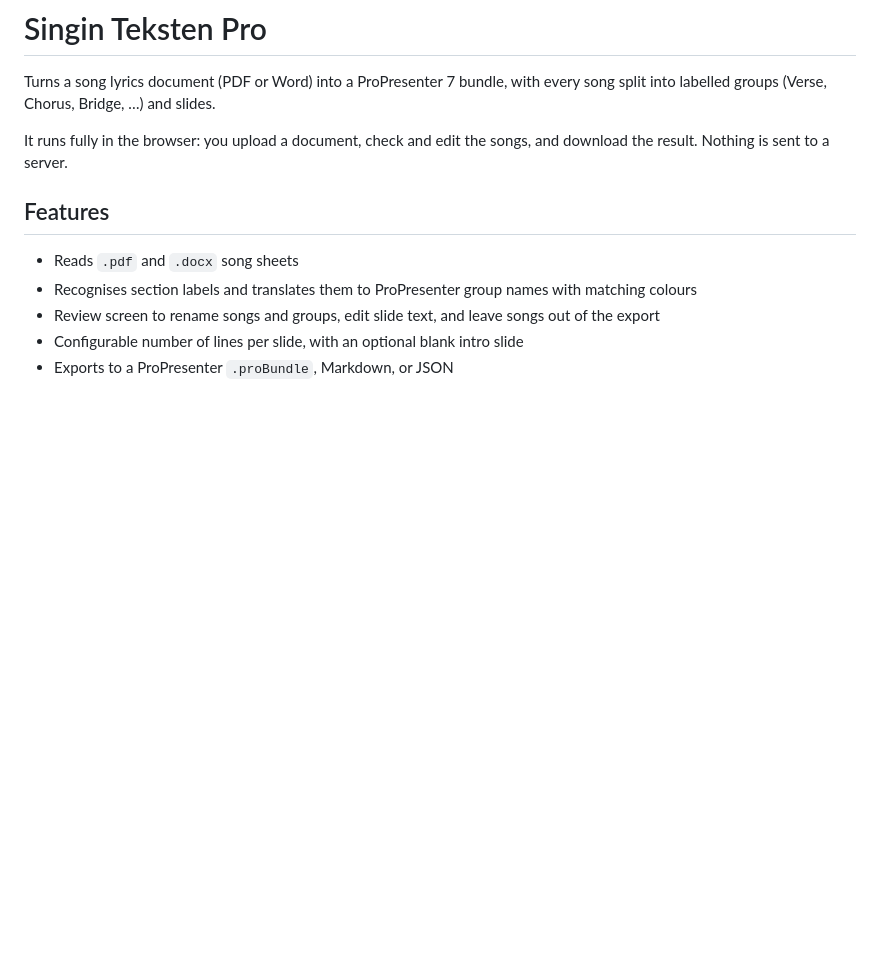
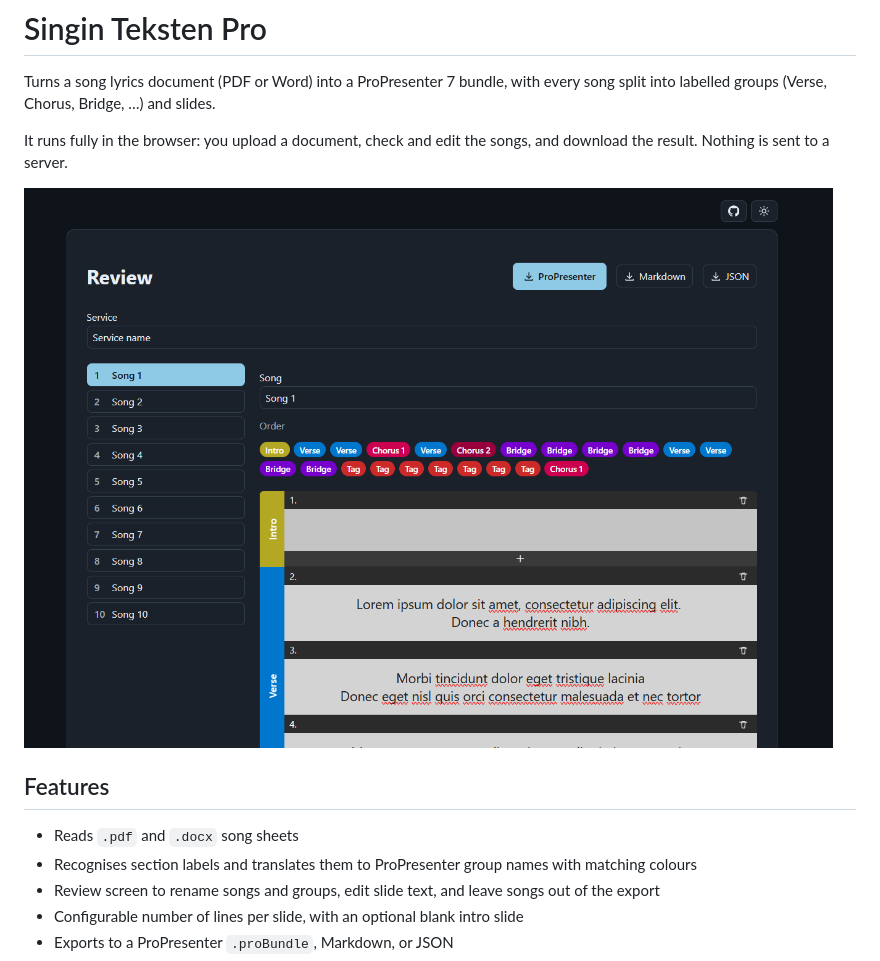
Before and after one commit to maartenverheul/singin-teksten-pro, a Markdown page: README.md, the part around the change. Rendered like a GitHub page; pictures changed too: Screenshot.png (added); blank space fills up the shorter version.

Commit message:
Add screenshot

```diff
--- a/README.md
+++ b/README.md
@@ -3,6 +3,8 @@
 Turns a song lyrics document (PDF or Word) into a ProPresenter 7 bundle, with every song split into labelled groups (Verse, Chorus, Bridge, …) and slides.
 
 It runs fully in the browser: you upload a document, check and edit the songs, and download the result. Nothing is sent to a server.
+
+![Review screen with the song list, the song's group order and its slides](Screenshot.png)
 
 ## Features
 
```
